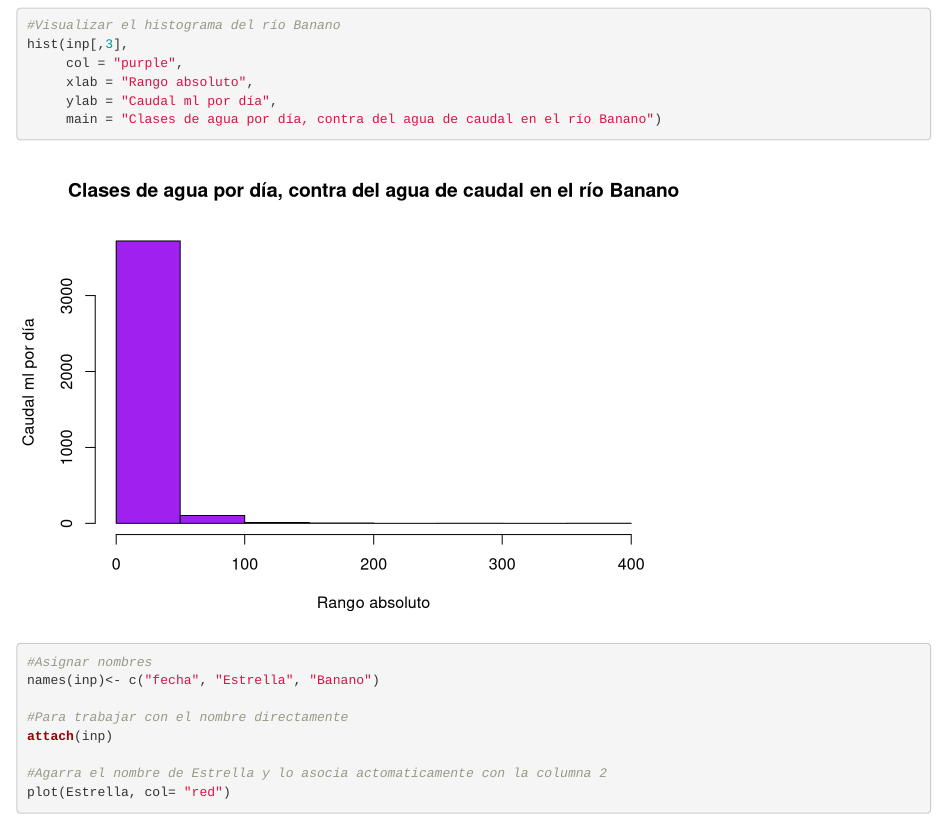
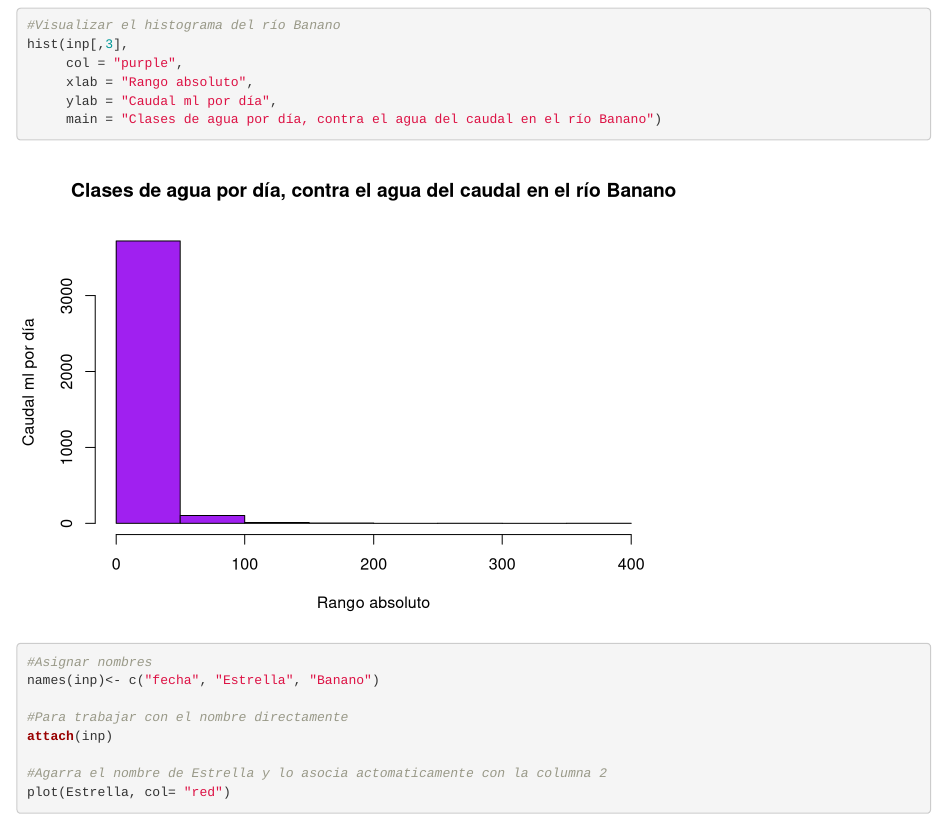
Before and after one commit to Jennifersotosoto/Datos-hidrologicos-ejercicio, an R Markdown document (index.Rmd): the page in a window 1100 px wide, from 2540 px down. Rendered offline with R 4.5, knitr and Pandoc, with nearby package versions.

Commit message:
actualización

```diff
--- a/index.Rmd
+++ b/index.Rmd
@@ -73,7 +73,7 @@ hist(inp[,3],
      col = "purple",
      xlab = "Rango absoluto",
      ylab = "Caudal ml por día",
-     main = "Clases de agua por día, contra del agua de caudal en el río Banano")
+     main = "Clases de agua por día, contra el agua del caudal en el río Banano")
 
 #Asignar nombres
 names(inp)<- c("fecha", "Estrella", "Banano")
```
Also changed, not shown: index.html.
